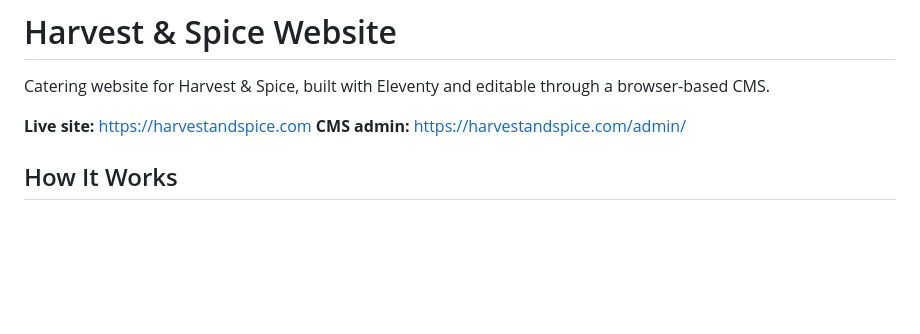
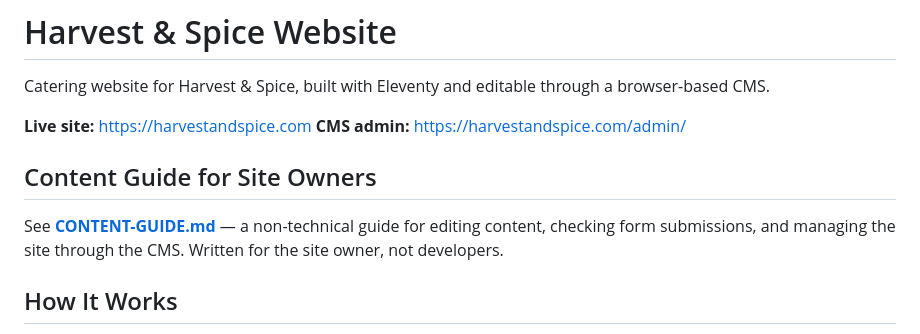
Before and after one commit to harvestandspice/harvest-and-spice-website, a Markdown page: README.md, the part around the change. Drawn GitHub-style; blank space fills up the shorter version.

```diff
--- a/README.md
+++ b/README.md
@@ -4,6 +4,10 @@ Catering website for Harvest & Spice, built with Eleventy and editable through a
 
 **Live site:** https://harvestandspice.com
 **CMS admin:** https://harvestandspice.com/admin/
+
+## Content Guide for Site Owners
+
+See **[CONTENT-GUIDE.md](CONTENT-GUIDE.md)** — a non-technical guide for editing content, checking form submissions, and managing the site through the CMS. Written for the site owner, not developers.
 
 ## How It Works
 
```
Also changed, not shown: CONTENT-GUIDE.md (added, +154 -0 lines).
